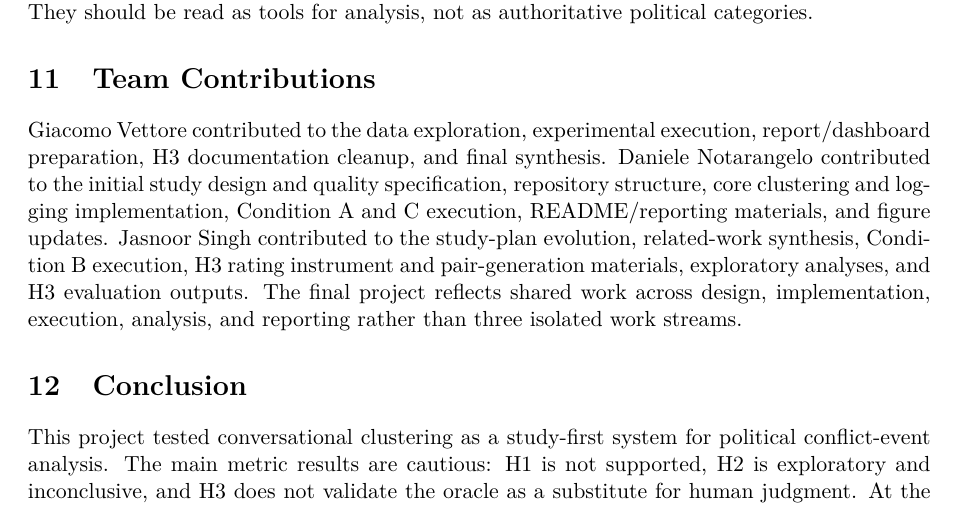
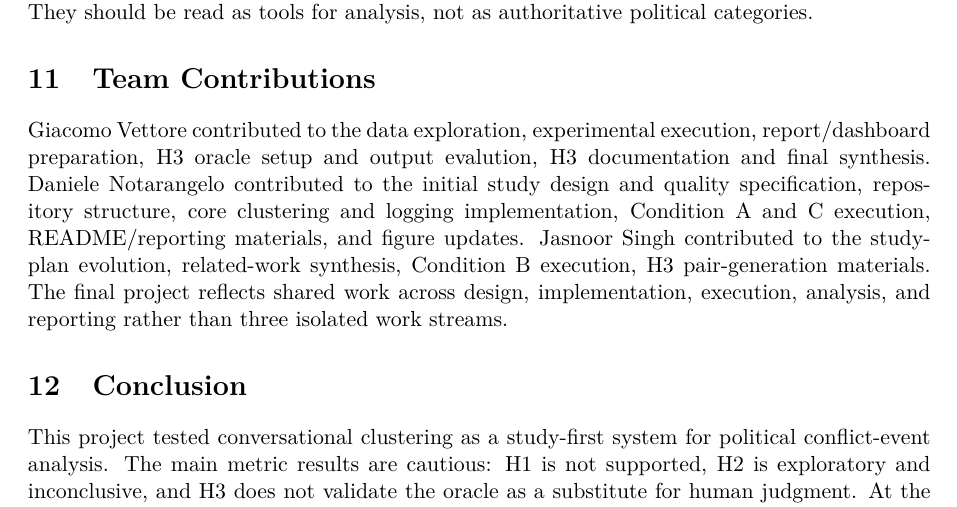
Before and after one commit to JasnoorDharni/Conversational-Clustering, a LaTeX paper (report/final_report.tex): part of page 7 of 8, cut so that both start at the same text. Compiled offline with pdfLaTeX.

Commit message:
updated team cpntribution

```diff
--- a/report/final_report.tex
+++ b/report/final_report.tex
@@ -175,7 +175,7 @@ The project also avoids presenting clusters as factual explanations of the confl
 
 \section{Team Contributions}
 
-Giacomo Vettore contributed to the data exploration, experimental execution, report/dashboard preparation, H3 documentation cleanup, and final synthesis. Daniele Notarangelo contributed to the initial study design and quality specification, repository structure, core clustering and logging implementation, Condition A and C execution, README/reporting materials, and figure updates. Jasnoor Singh contributed to the study-plan evolution, related-work synthesis, Condition B execution, H3 rating instrument and pair-generation materials, exploratory analyses, and H3 evaluation outputs. The final project reflects shared work across design, implementation, execution, analysis, and reporting rather than three isolated work streams.
+Giacomo Vettore contributed to the data exploration, experimental execution, report/dashboard preparation, H3 oracle setup and output evalution, H3 documentation and final synthesis. Daniele Notarangelo contributed to the initial study design and quality specification, repository structure, core clustering and logging implementation, Condition A and C execution, README/reporting materials, and figure updates. Jasnoor Singh contributed to the study-plan evolution, related-work synthesis, Condition B execution, H3 pair-generation materials. The final project reflects shared work across design, implementation, execution, analysis, and reporting rather than three isolated work streams.
 
 \section{Conclusion}
 
```
Also changed, not shown: report/final_report.pdf.
